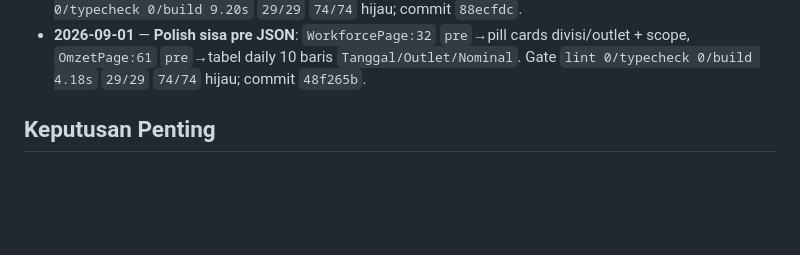
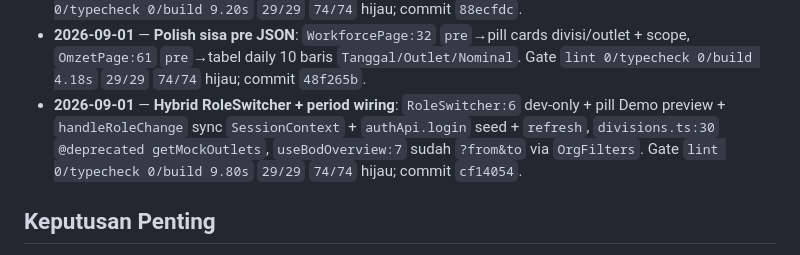
Before and after one commit to edyhn/dashboard-divisi, a Markdown page: Dashboard.md, the part around the change. Rendered like a GitHub page; blank space fills up the shorter version.

Commit message:
docs: update Dashboard.md — hybrid RoleSwitcher cf14054

```diff
--- a/Dashboard.md
+++ b/Dashboard.md
@@ -45,6 +45,7 @@ Titik masuk utama untuk histori & progres semua pekerjaan yang dicatat via Obsid
 - **2026-09-01** — **CI & docs utang migrasi beres**: `ci.yml` `pnpm+Prisma`→`npm ci + setup-php 8.3` + `pint --test` + `php artisan test --without-tty` + `migrate --pretend` + `migrate --force` pgsql, `CLAUDE.md` npm workspaces + `apps/api/CLAUDE.md|AGENTS.md` stub boost, `Welcome.md` rewrite npm+Laravel `artisan serve :3000`, `packages/db/README.md` DEPRECATED, `pint` 33 files auto-fix. Gate `lint 0/typecheck 0/build 4.83s` `29/29` `74/74` `pint passed`; commit `2f48bc3`.
 - **2026-09-01** — **OrgFilters real BE**: `hooks/useOrg.ts:20` `GET /org/divisions & /org/outlets?divisionCode` + `placeholderData` 7 divisi/2 outlet, `OrgFilters.tsx:36` BE real fallback `DIVISIONS`, hilangkan `getMockOutlets` di filter. `OrgFilters.test` `QueryClientProvider` retry:false. Gate `lint 0/typecheck 0/build 9.20s` `29/29` `74/74` hijau; commit `88ecfdc`.
 - **2026-09-01** — **Polish sisa pre JSON**: `WorkforcePage:32` `pre`→pill cards divisi/outlet + scope, `OmzetPage:61` `pre`→tabel daily 10 baris `Tanggal/Outlet/Nominal`. Gate `lint 0/typecheck 0/build 4.18s` `29/29` `74/74` hijau; commit `48f265b`.
+- **2026-09-01** — **Hybrid RoleSwitcher + period wiring**: `RoleSwitcher:6` dev-only + pill Demo preview + `handleRoleChange` sync `SessionContext` + `authApi.login` seed + `refresh`, `divisions.ts:30` `@deprecated getMockOutlets`, `useBodOverview:7` sudah `?from&to` via `OrgFilters`. Gate `lint 0/typecheck 0/build 9.80s` `29/29` `74/74` hijau; commit `cf14054`.
 
 ## Keputusan Penting
 
```
